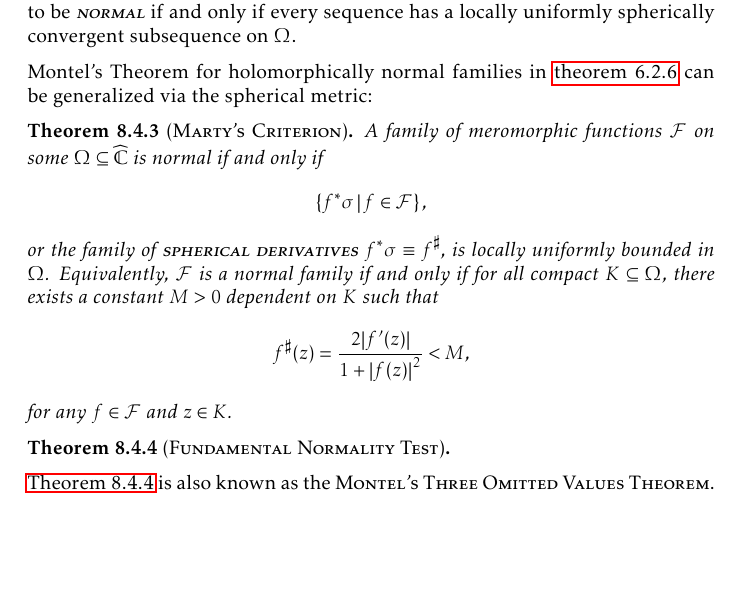
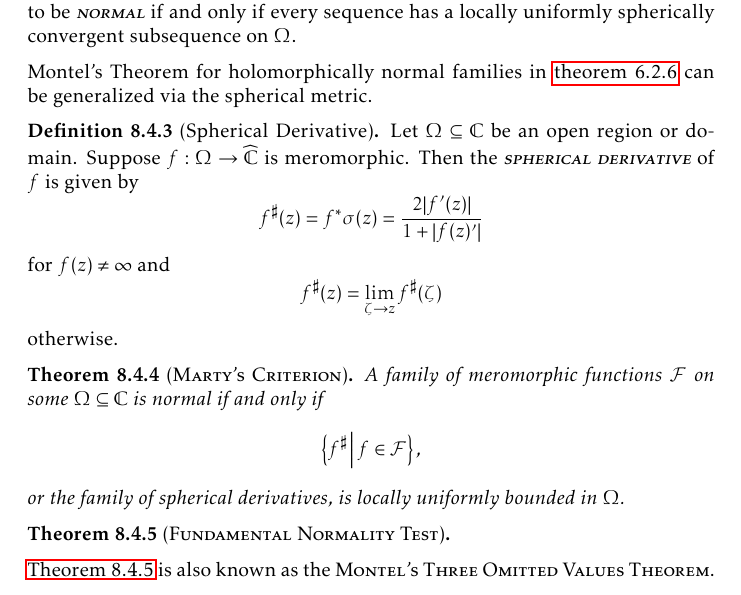
Before and after one commit to slipperking/complex-analysis-latex, a LaTeX document (main.tex): part of page 185 of 196, cut so that both start at the same text, the shorter picture padded with empty space. Compiled offline with pdfLaTeX.

Commit message:
overleaf_to_git (Thu Sep 25 20:05:42 2025 -0700): update main.tex from r22075 to r22081

```diff
--- a/main.tex
+++ b/main.tex
@@ -4115,11 +4115,14 @@ By equipping the extended complex plane \(\extcomplex\) with the spherical metri
 Let \(\qty{a_n}_{n\in\mathbb{N}}\subset\extcomplex\) be a sequence. Then we say \(a_n\to a_\infty\) \textit{spherically} if \(\forall\varepsilon>0\), \(\exists N\in\mathbb{N}\) such that \(\forall n>N\), \(d_\sigma\qty(a_n,a_\infty)<\varepsilon\), where \(d_\sigma\) is the spherical distance.
 
 \begin{definition}
-    A family of meromorphic functions \(\mathcal{F}\) on some \(\Omega\subseteq\extcomplex\) is said to be \textscsl{normal} if and only if every sequence has a locally uniformly spherically convergent subsequence on \(\Omega\).
+    A family of meromorphic functions \(\mathcal{F}\) on some \(\Omega\subseteq\mathbb{C}\) is said to be \textscsl{normal} if and only if every sequence has a locally uniformly spherically convergent subsequence on \(\Omega\).
 \end{definition}
-Montel's Theorem for holomorphically normal families in \cref{thm:montel} can be generalized via the spherical metric:
+Montel's Theorem for holomorphically normal families in \cref{thm:montel} can be generalized via the spherical metric.
+\begin{definition}[Spherical Derivative]
+    Let \(\Omega\subseteq\mathbb{C}\) be an open region or domain. Suppose \(f:\Omega\to\extcomplex\) is meromorphic. Then the \textscsl{spherical derivative} of \(f\) is given by \[f^\sharp(z)=f^*\sigma(z)=\frac{2\abs{f'(z)}}{1+\abs{f(z)'}}\] for \(f(z)\neq\infty\) and \[f^\sharp(z)=\lim_{\zeta\to z}f^\sharp(\zeta)\] otherwise.
+\end{definition}
 \begin{theorem}[\textsc{Marty's Criterion}]
-    A family of meromorphic functions \(\mathcal{F}\) on some \(\Omega\subseteq\extcomplex\) is normal if and only if \[\cbraces{f^*\sigma}{f\in\mathcal{F}},\] or the family of \textscsl{spherical derivatives} \(f^*\sigma\equiv f^\sharp\), is locally uniformly bounded in \(\Omega\). Equivalently, \(\mathcal{F}\) is a normal family if and only if for all compact \(K\subseteq\Omega\), there exists a constant \(M>0\) dependent on \(K\) such that \[f^\sharp(z)=\frac{2\abs{f'(z)}}{1+\abs{f(z)}^2}<M,\] for any \(f\in\mathcal{F}\) and \(z\in K\).
+    A family of meromorphic functions \(\mathcal{F}\) on some \(\Omega\subseteq\mathbb{C}\) is normal if and only if \[\cbraces{f^\sharp}{f\in\mathcal{F}},\] or the family of spherical derivatives, is locally uniformly bounded in \(\Omega\).
 \end{theorem}
 \begin{theorem}[\textsc{Fundamental Normality Test}]\label{thm:fundamentalnormalitytest}
 
```
